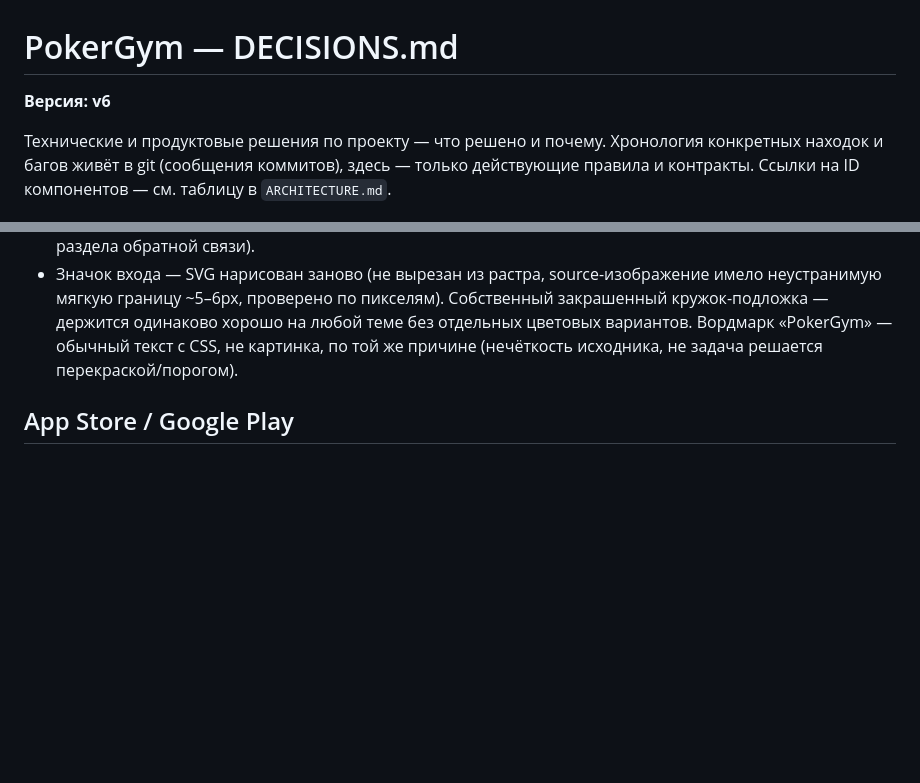
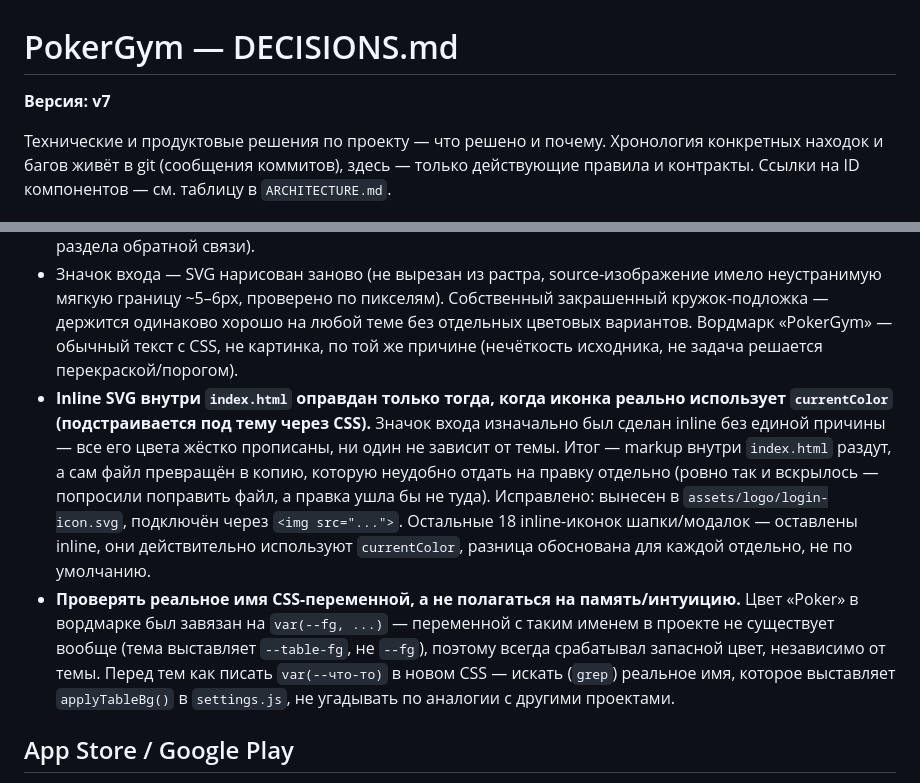
Before and after one commit to Ramzesikus/PokerGym, a Markdown page: DECISIONS.md, 2 parts joined by grey strips. Drawn GitHub-style; blank space fills up the shorter version.

Commit message:
Доработка ARCHITECTURE и DECISIONS для нового чата

```diff
--- a/DECISIONS.md
+++ b/DECISIONS.md
@@ -1,6 +1,6 @@
 # PokerGym — DECISIONS.md
 
-**Версия: v6**
+**Версия: v7**
 
 Технические и продуктовые решения по проекту — что решено и почему. Хронология конкретных находок и багов живёт в git (сообщения коммитов), здесь — только действующие правила и контракты. Ссылки на ID компонентов — см. таблицу в `ARCHITECTURE.md`.
 
@@ -94,6 +94,8 @@
 - Хаб теперь открывает все пять сессионных тренировок сразу через `startTraining(id)`, без промежуточного экрана сетапа. Кнопка «назад» из сессии этих пяти ведёт прямо в хаб (сетапа, куда возвращаться, больше нет). Калькуляторы (`calc-outs`, `calc-equity`) — не тронуты, у них по-прежнему свой отдельный сетап-экран, шестерёнки нет.
 - Модалка «i» (`intro-modal`) — расширена разделом «Обратная связь» (email пока плейсхолдер, заменить на настоящий). Весь текст модалки — один `data-i18n-html`-блок на родителе; добавлять новый контент нужно **внутрь самой строки перевода**, не отдельными `data-i18n` на дочерних элементах — иначе смена языка стирает вложенные узлы при перезаписи `innerHTML` (найдено и исправлено при добавлении раздела обратной связи).
 - Значок входа — SVG нарисован заново (не вырезан из растра, source-изображение имело неустранимую мягкую границу ~5–6px, проверено по пикселям). Собственный закрашенный кружок-подложка — держится одинаково хорошо на любой теме без отдельных цветовых вариантов. Вордмарк «PokerGym» — обычный текст с CSS, не картинка, по той же причине (нечёткость исходника, не задача решается перекраской/порогом).
+- **Inline SVG внутри `index.html` оправдан только тогда, когда иконка реально использует `currentColor` (подстраивается под тему через CSS).** Значок входа изначально был сделан inline без единой причины — все его цвета жёстко прописаны, ни один не зависит от темы. Итог — markup внутри `index.html` раздут, а сам файл превращён в копию, которую неудобно отдать на правку отдельно (ровно так и вскрылось — попросили поправить файл, а правка ушла бы не туда). Исправлено: вынесен в `assets/logo/login-icon.svg`, подключён через `<img src="...">`. Остальные 18 inline-иконок шапки/модалок — оставлены inline, они действительно используют `currentColor`, разница обоснована для каждой отдельно, не по умолчанию.
+- **Проверять реальное имя CSS-переменной, а не полагаться на память/интуицию.** Цвет «Poker» в вордмарке был завязан на `var(--fg, ...)` — переменной с таким именем в проекте не существует вообще (тема выставляет `--table-fg`, не `--fg`), поэтому всегда срабатывал запасной цвет, независимо от темы. Перед тем как писать `var(--что-то)` в новом CSS — искать (`grep`) реальное имя, которое выставляет `applyTableBg()` в `settings.js`, не угадывать по аналогии с другими проектами.
 
 ## App Store / Google Play
 - Android — TWA, Bubblewrap/PWABuilder, 80+ баллов Lighthouse, 25$ разово. iOS — менее стабильная поддержка PWA у Apple, реалистично нативная обёртка с WebView, 99$/год, решение отложено.
```
Also changed, not shown: ARCHITECTURE.md (+14 -9 lines).
